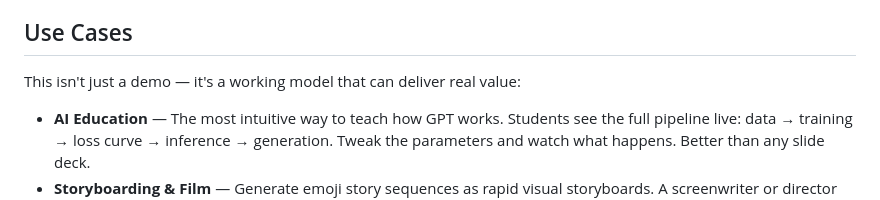
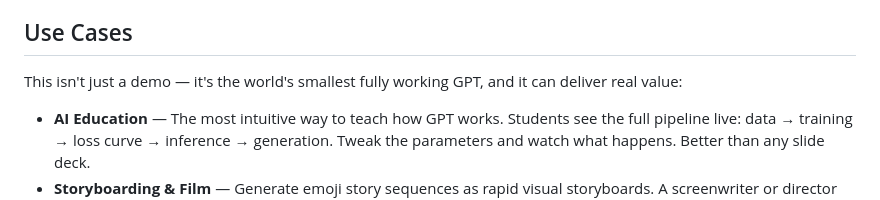
Before and after one commit to MattWenJun/emojiGPT, a Markdown page: README.md, the part around the change. Rendered like a GitHub page.

Commit message:
docs: emphasize world's smallest fully working GPT

```diff
--- a/README.md
+++ b/README.md
@@ -52,7 +52,7 @@ Default config: 16-dim embeddings, 4 attention heads, 1 layer, ~4K parameters.
 
 ## Use Cases
 
-This isn't just a demo — it's a working model that can deliver real value:
+This isn't just a demo — it's the world's smallest fully working GPT, and it can deliver real value:
 
 - **AI Education** — The most intuitive way to teach how GPT works. Students see the full pipeline live: data → training → loss curve → inference → generation. Tweak the parameters and watch what happens. Better than any slide deck.
 - **Storyboarding & Film** — Generate emoji story sequences as rapid visual storyboards. A screenwriter or director can use emoji narratives as a lightweight tool for brainstorming scene progressions before committing to full production.
```
